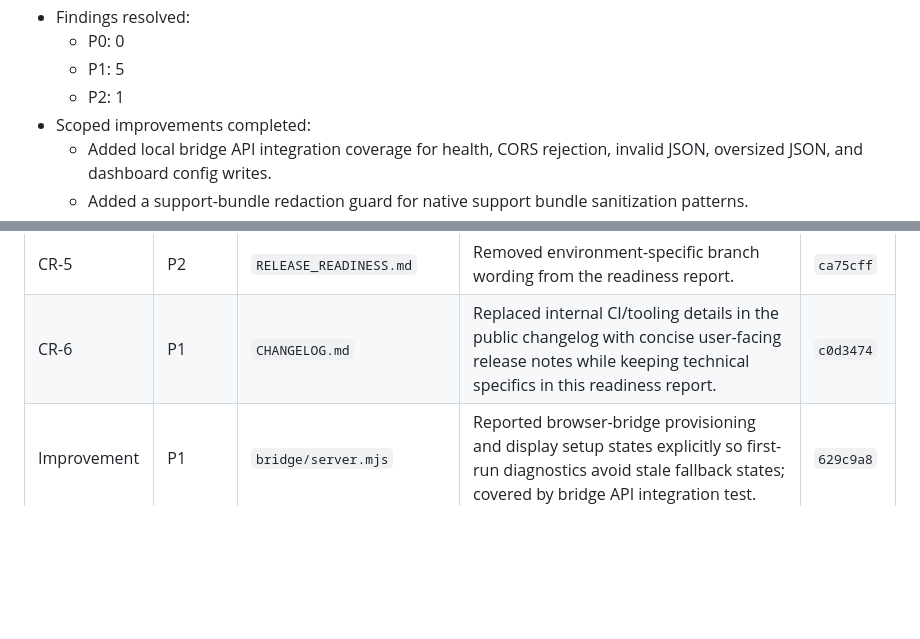
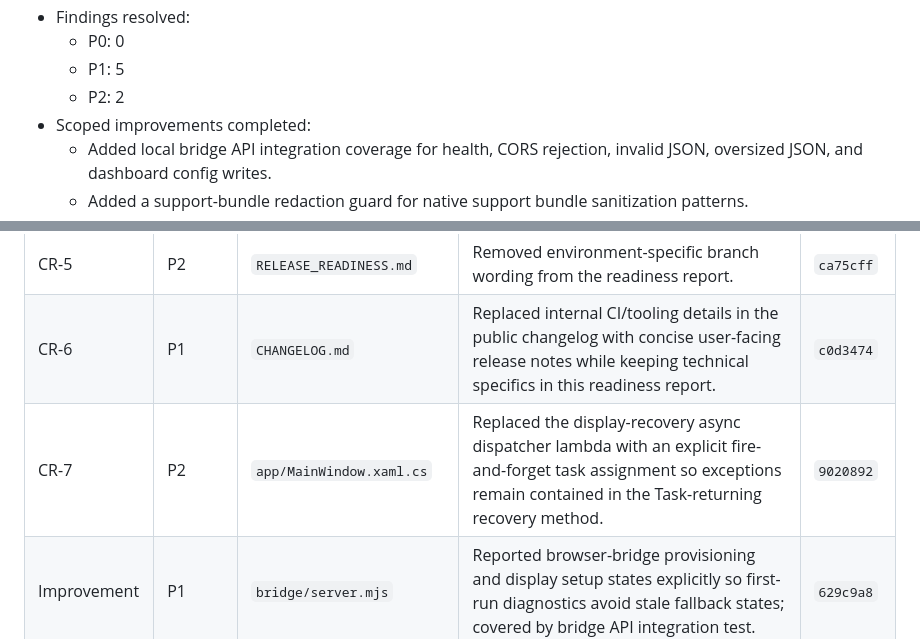
Before and after one commit to SilverFuel/xeneon-widgets, a Markdown page: RELEASE_READINESS.md, 2 parts joined by grey strips. Drawn GitHub-style; blank space fills up the shorter version.

Commit message:
docs(release): record CR-7 resolution
Tests: not run; documentation-only update.

```diff
--- a/RELEASE_READINESS.md
+++ b/RELEASE_READINESS.md
@@ -17,7 +17,7 @@ Release-readiness pass run for the current 0.2.0 beta release branch.
 - Findings resolved:
   - P0: 0
   - P1: 5
-  - P2: 1
+  - P2: 2
 - Scoped improvements completed:
   - Added local bridge API integration coverage for health, CORS rejection, invalid JSON, oversized JSON, and dashboard config writes.
   - Added a support-bundle redaction guard for native support bundle sanitization patterns.
@@ -56,6 +56,7 @@ Release-readiness pass run for the current 0.2.0 beta release branch.
 | CR-4 | P1 | `scripts/check-bridge-boundaries.mjs` | Resolved workspace paths explicitly, checked file existence, and emitted clear read failures; applied the same robustness pattern to sibling validation scripts. | `dcb11e0` |
 | CR-5 | P2 | `RELEASE_READINESS.md` | Removed environment-specific branch wording from the readiness report. | `ca75cff` |
 | CR-6 | P1 | `CHANGELOG.md` | Replaced internal CI/tooling details in the public changelog with concise user-facing release notes while keeping technical specifics in this readiness report. | `c0d3474` |
+| CR-7 | P2 | `app/MainWindow.xaml.cs` | Replaced the display-recovery async dispatcher lambda with an explicit fire-and-forget task assignment so exceptions remain contained in the Task-returning recovery method. | `9020892` |
 | Improvement | P1 | `bridge/server.mjs` | Reported browser-bridge provisioning and display setup states explicitly so first-run diagnostics avoid stale fallback states; covered by bridge API integration test. | `629c9a8` |
 | Improvement | P1 | `app/MainWindow.xaml.cs` | Added debounced Windows display-change recovery, non-persistent display retargeting during transient monitor changes, and WebView process-failure reload recovery. | `b855bb9` |
 
```
